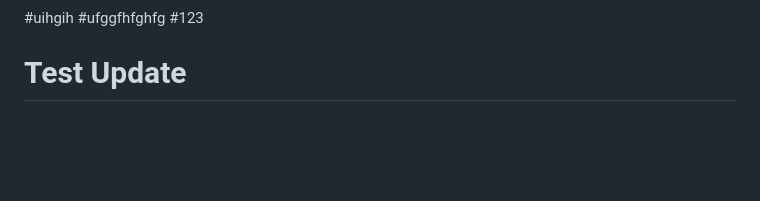
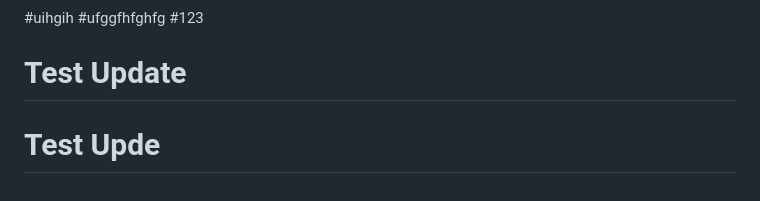
Before and after one commit to Katerina204/Cafe-management-app, a Markdown page: README.md, the part around the change. Rendered like a GitHub page; blank space fills up the shorter version.

Commit message:
Test: trigger p

```diff
--- a/README.md
+++ b/README.md
@@ -117,3 +117,4 @@ Cafe-management-app — Этот проект представляет собо
 #ufggfhfghfg
 #123
 # Test Update
+# Test Upde
```
